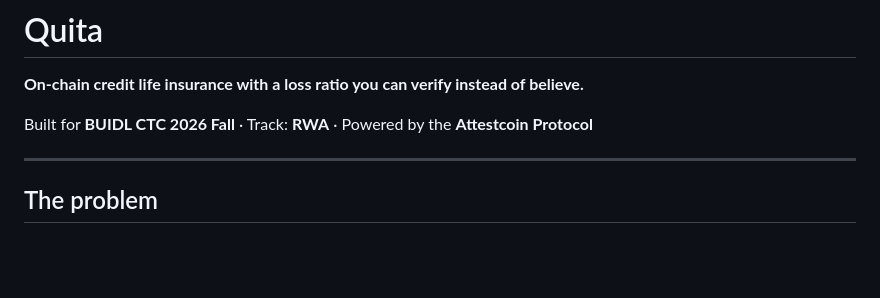
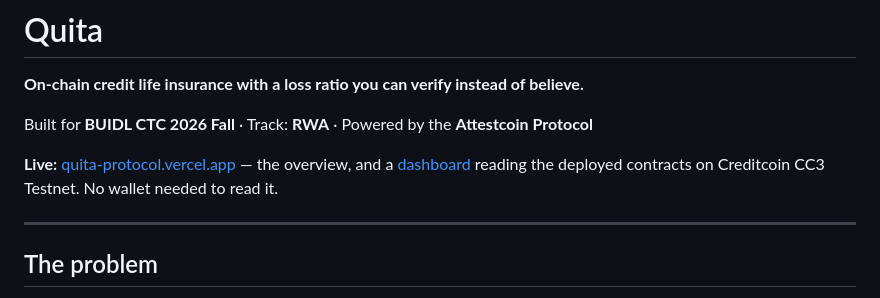
Before and after one commit to zzzbedream/quita, a Markdown page: README.md, the part around the change. Rendered like a GitHub page; blank space fills up the shorter version.

```diff
--- a/README.md
+++ b/README.md
@@ -3,6 +3,10 @@
 **On-chain credit life insurance with a loss ratio you can verify instead of believe.**
 
 Built for **BUIDL CTC 2026 Fall** · Track: **RWA** · Powered by the **Attestcoin Protocol**
+
+**Live:** [quita-protocol.vercel.app](https://quita-protocol.vercel.app) — the overview, and a
+[dashboard](https://quita-protocol.vercel.app/frontend/index.html) reading the deployed contracts
+on Creditcoin CC3 Testnet. No wallet needed to read it.
 
 ---
 
```
Also changed, not shown: docs/SUBMISSION.md (+9 -0 lines).
